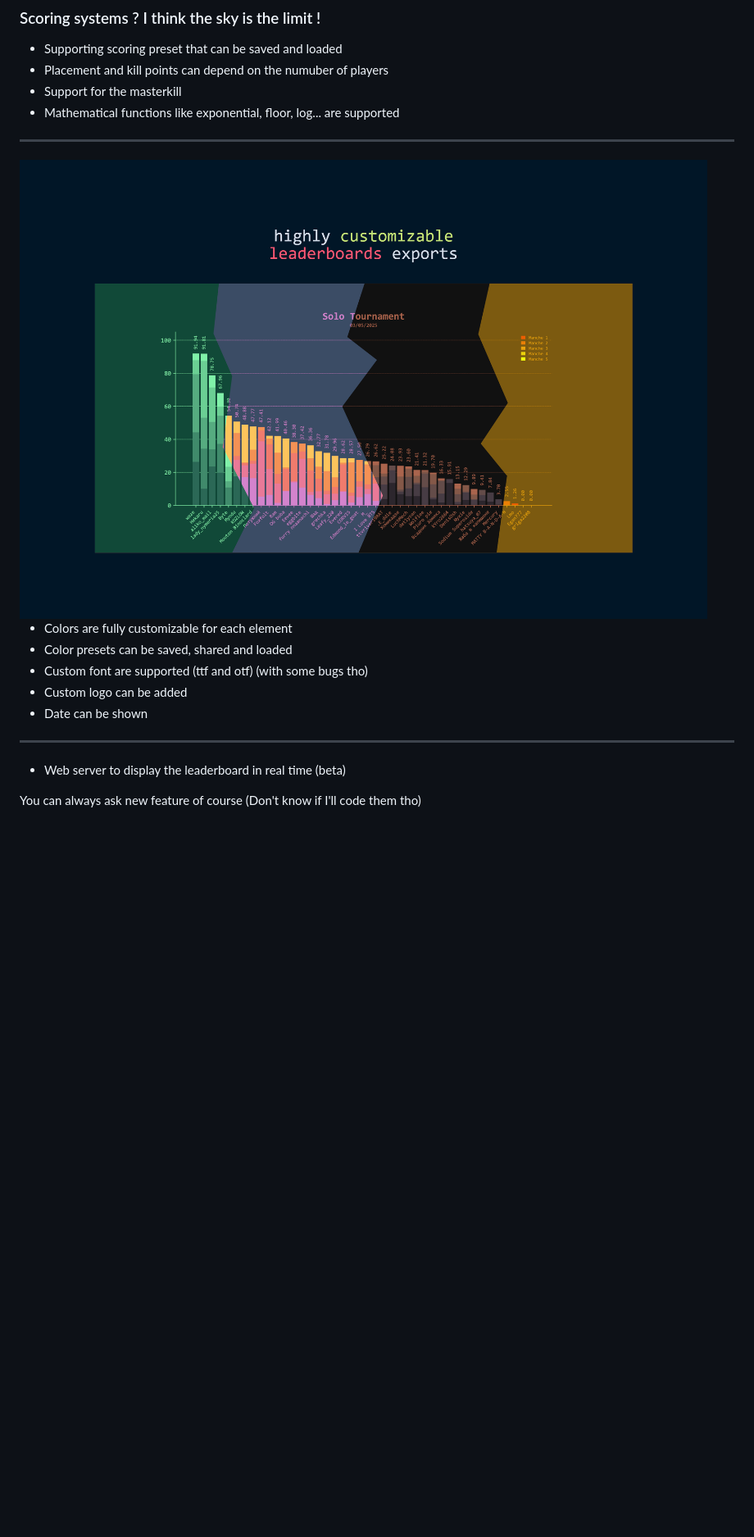
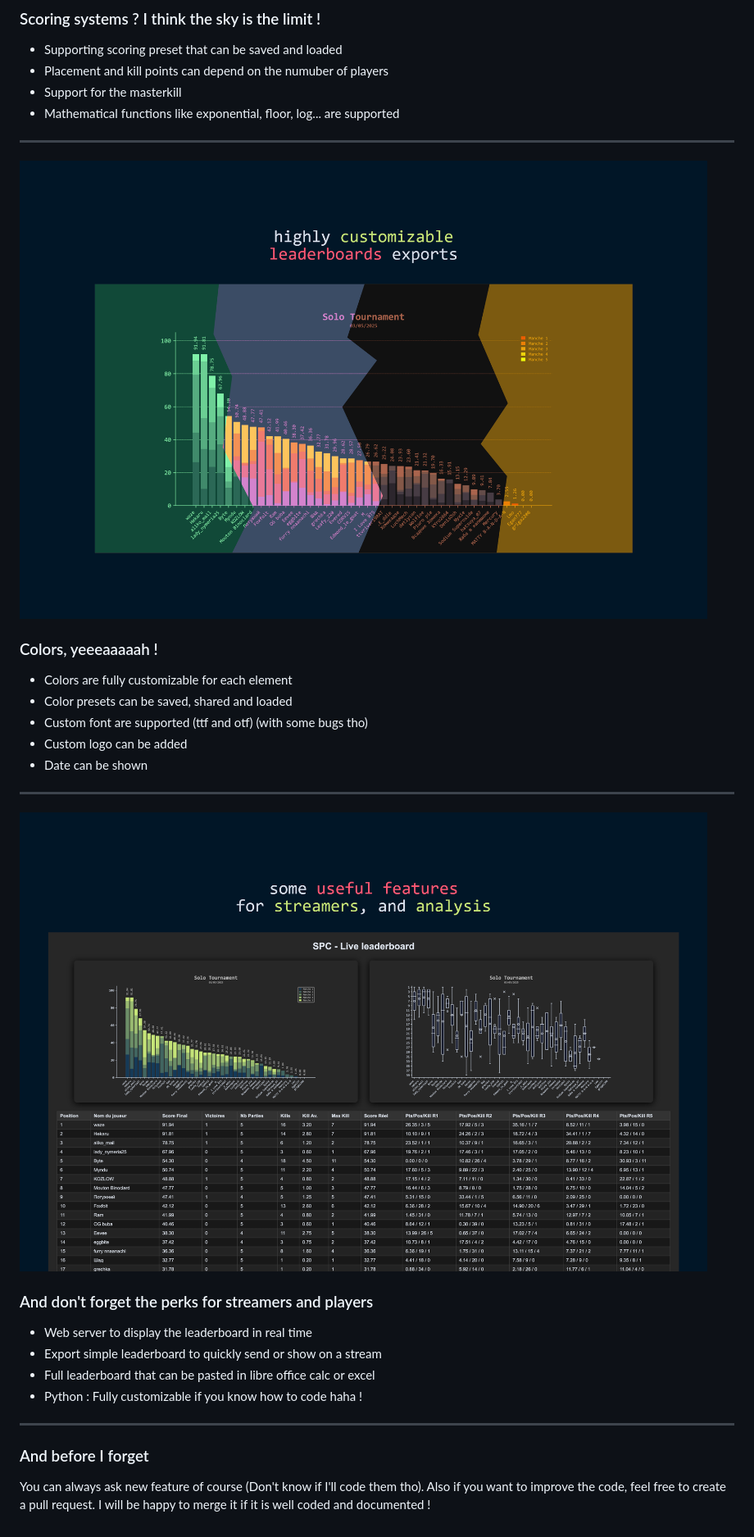
Before and after one commit to MoutonBinoclard/Super-Python-Calculator, a Markdown page: README.md, the part around the change printed below. Shown: that part at 82% size. Rendered like a GitHub page; pictures changed too: SPC_assets/git4.png (added); blank space fills up the shorter version.

```diff
--- a/README.md
+++ b/README.md
@@ -36,5 +36,5 @@ All the instruction have been moved to the [Wiki](https://github.com/MoutonBinoc
 
-
+### Colors, yeeeaaaaah !
 - Colors are fully customizable for each element
 - Color presets can be saved, shared and loaded
 - Custom font are supported (ttf and otf) (with some bugs tho)
@@ -43,6 +43,15 @@ All the instruction have been moved to the [Wiki](https://github.com/MoutonBinoc
 
 ---
 
-- Web server to display the leaderboard in real time (beta)
+<img src="SPC_assets/git4.png" alt="Useful features for streamers and analysis" style="width:100%">
 
-You can always ask new feature of course (Don't know if I'll code them tho)
+### And don't forget the perks for streamers and players
+- Web server to display the leaderboard in real time
+- Export simple leaderboard to quickly send or show on a stream
+- Full leaderboard that can be pasted in libre office calc or excel
+- Python : Fully customizable if you know how to code haha !
+
+---
+
+### And before I forget
+You can always ask new feature of course (Don't know if I'll code them tho). Also if you want to improve the code, feel free to create a pull request. I will be happy to merge it if it is well coded and documented !
```
Also changed, not shown: other parts of README.md (+1 -1 lines), SPC_exports/SPC_Graphic.png, SPC_exports/SPC_Placement_Boxplot.png, 3 other files.
